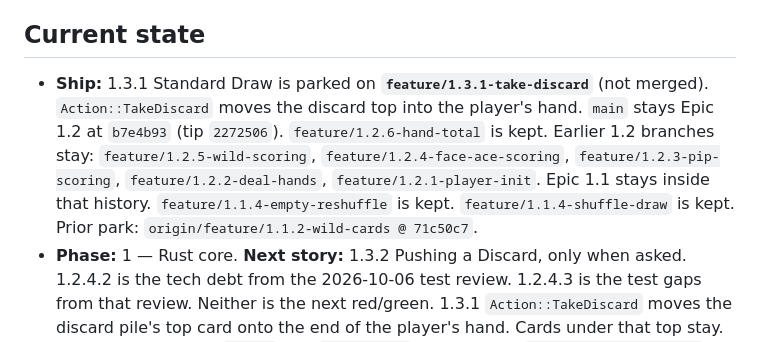
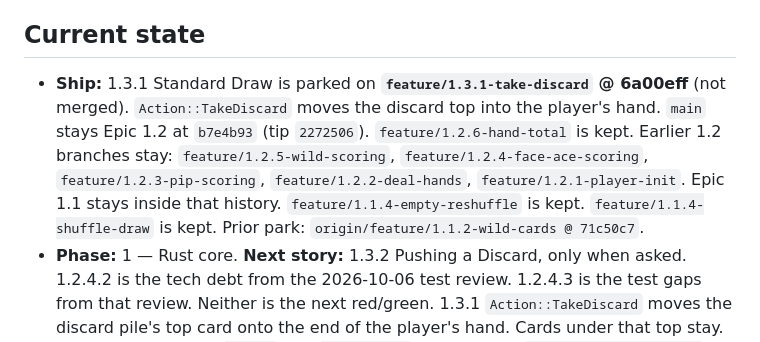
Before and after one commit to pbuckles22/PushSimulator, a Markdown page: AGENT_HANDOFF.md, the part around the change. Rendered like a GitHub page.

Commit message:
Record the 1.3.1 park on the feature branch.

```diff
--- a/AGENT_HANDOFF.md
+++ b/AGENT_HANDOFF.md
@@ -20,7 +20,7 @@
 
 ## Current state
 
-- **Ship:** 1.3.1 Standard Draw is parked on **`feature/1.3.1-take-discard`** (not merged). `Action::TakeDiscard` moves the discard top into the player's hand. `main` stays Epic 1.2 at `b7e4b93` (tip `2272506`). `feature/1.2.6-hand-total` is kept. Earlier 1.2 branches stay: `feature/1.2.5-wild-scoring`, `feature/1.2.4-face-ace-scoring`, `feature/1.2.3-pip-scoring`, `feature/1.2.2-deal-hands`, `feature/1.2.1-player-init`. Epic 1.1 stays inside that history. `feature/1.1.4-empty-reshuffle` is kept. `feature/1.1.4-shuffle-draw` is kept. Prior park: `origin/feature/1.1.2-wild-cards @ 71c50c7`.
+- **Ship:** 1.3.1 Standard Draw is parked on **`feature/1.3.1-take-discard` @ 6a00eff** (not merged). `Action::TakeDiscard` moves the discard top into the player's hand. `main` stays Epic 1.2 at `b7e4b93` (tip `2272506`). `feature/1.2.6-hand-total` is kept. Earlier 1.2 branches stay: `feature/1.2.5-wild-scoring`, `feature/1.2.4-face-ace-scoring`, `feature/1.2.3-pip-scoring`, `feature/1.2.2-deal-hands`, `feature/1.2.1-player-init`. Epic 1.1 stays inside that history. `feature/1.1.4-empty-reshuffle` is kept. `feature/1.1.4-shuffle-draw` is kept. Prior park: `origin/feature/1.1.2-wild-cards @ 71c50c7`.
 - **Phase:** 1 — Rust core. **Next story:** 1.3.2 Pushing a Discard, only when asked. 1.2.4.2 is the tech debt from the 2026-10-06 test review. 1.2.4.3 is the test gaps from that review. Neither is the next red/green. 1.3.1 `Action::TakeDiscard` moves the discard pile's top card onto the end of the player's hand. Cards under that top stay. The draw pile stays. `points` and `total_score` stay 0. 1.2.6 `calculate_hand_penalty` sums the hand. A hand of 4, Jack, Ace, and Joker is 50. `add_hand_penalty_to_total` adds that onto `total_score`. `points` stays 0. 1.2.5 returns 20 for a two and a joker. 1.2.4.1 returns 10 for a 10 through King and 15 for an ace. 1.2.3 returns 5 for ranks 3 through 9. 1.2.2 deals one card at a time to 2 or more players, 10 cards each. A one-player deal is refused. The discard pile stays put. 1.2.1 `Player::new` starts at 0 points, `is_on_board = false`, empty hand, `total_score` 0.
 - **Version:** no bump (workspace 0.1.0; not a user-visible build).
 - **Client path:** SwiftUI + UniFFI (not Flutter).
```
Also changed, not shown: doc/PROJECT_STATUS.md (+1 -1 lines).
